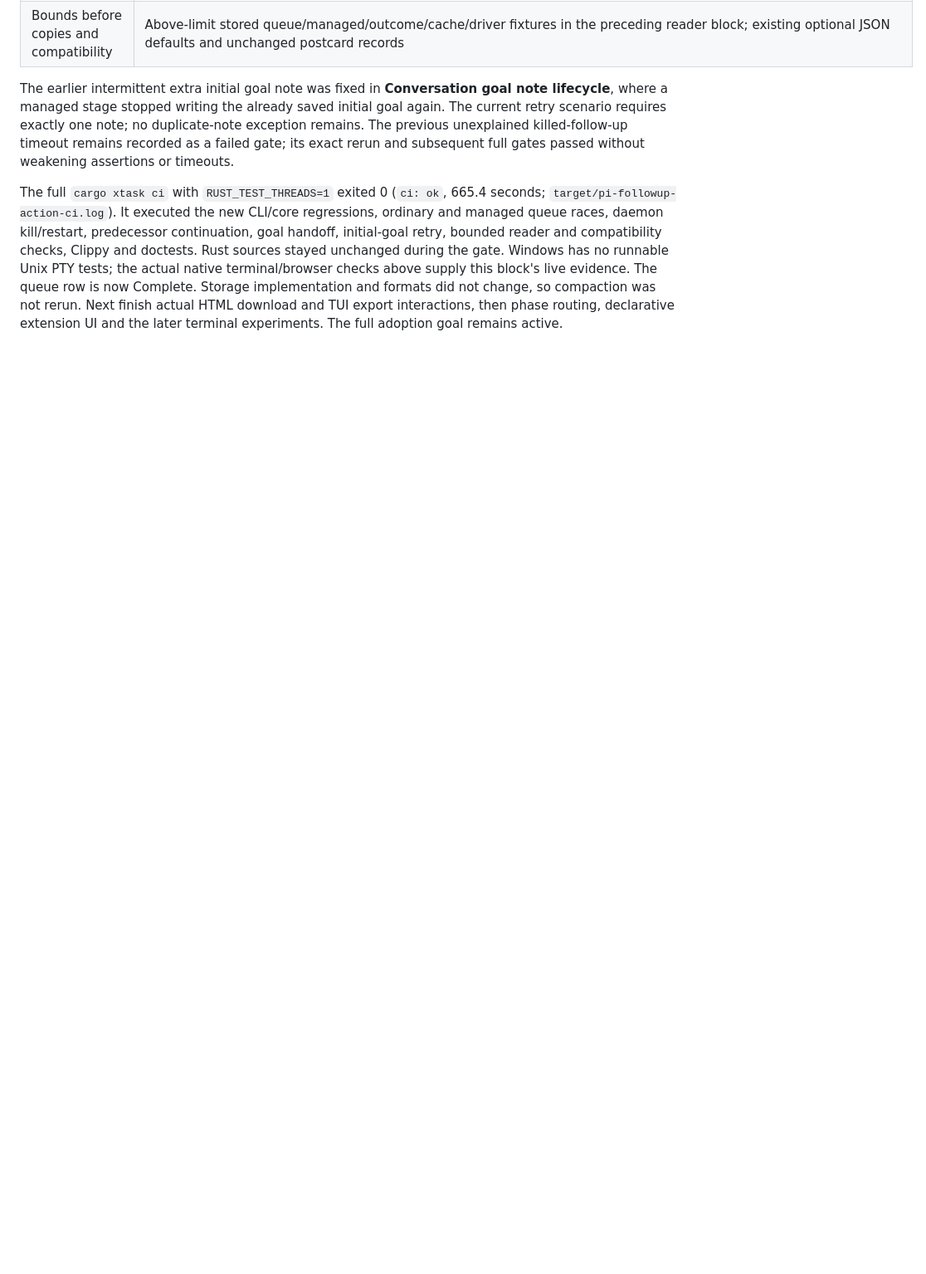
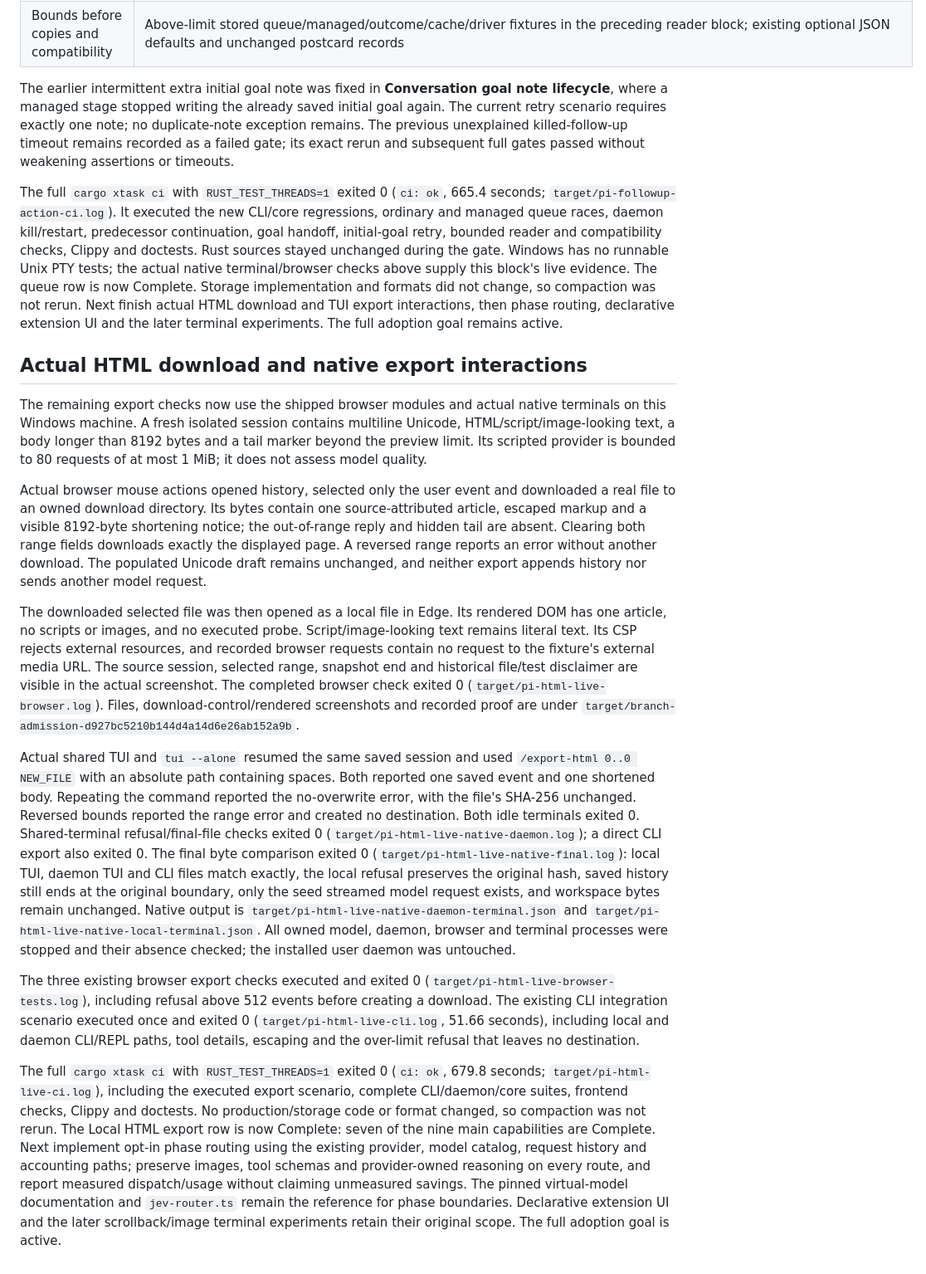
Before and after one commit to ASlava12/rook, a Markdown page: docs/research/pi-adoption-20260930.md, the part around one of its changes. Shown at 83% size. Rendered like a GitHub page; blank space fills up the shorter version.

Commit message:
Complete HTML export interaction and download verification

```diff
--- a/docs/research/pi-adoption-20260930.md
+++ b/docs/research/pi-adoption-20260930.md
@@ -2975,3 +2975,65 @@ Storage implementation and formats did not change, so compaction was not rerun.
 Next finish actual HTML download and TUI export interactions, then phase routing,
 declarative extension UI and the later terminal experiments. The full adoption
 goal remains active.
+
+## Actual HTML download and native export interactions
+
+The remaining export checks now use the shipped browser modules and actual
+native terminals on this Windows machine. A fresh isolated session contains
+multiline Unicode, HTML/script/image-looking text, a body longer than 8192
+bytes and a tail marker beyond the preview limit. Its scripted provider is
+bounded to 80 requests of at most 1 MiB; it does not assess model quality.
+
+Actual browser mouse actions opened history, selected only the user event and
+downloaded a real file to an owned download directory. Its bytes contain one
+source-attributed article, escaped markup and a visible 8192-byte shortening
+notice; the out-of-range reply and hidden tail are absent. Clearing both range
+fields downloads exactly the displayed page. A reversed range reports an error
+without another download. The populated Unicode draft remains unchanged, and
+neither export appends history nor sends another model request.
+
+The downloaded selected file was then opened as a local file in Edge. Its
+rendered DOM has one article, no scripts or images, and no executed probe.
+Script/image-looking text remains literal text. Its CSP rejects external
+resources, and recorded browser requests contain no request to the fixture's
+external media URL. The source session, selected range, snapshot end and
+historical file/test disclaimer are visible in the actual screenshot. The
+completed browser check exited 0 (`target/pi-html-live-browser.log`). Files,
+download-control/rendered screenshots and recorded proof are under
+`target/branch-admission-d927bc5210b144d4a14d6e26ab152a9b`.
+
+Actual shared TUI and `tui --alone` resumed the same saved session and used
+`/export-html 0..0 NEW_FILE` with an absolute path containing spaces. Both
+reported one saved event and one shortened body. Repeating the command reported
+the no-overwrite error, with the file's SHA-256 unchanged. Reversed bounds
+reported the range error and created no destination. Both idle terminals exited
+0. Shared-terminal refusal/final-file checks exited 0
+(`target/pi-html-live-native-daemon.log`); a direct CLI export also exited 0.
+The final byte comparison exited 0 (`target/pi-html-live-native-final.log`):
+local TUI, daemon TUI and CLI files match exactly, the local refusal preserves
+the original hash, saved history still ends at the original boundary, only the
+seed streamed model request exists, and workspace bytes remain unchanged.
+Native output is `target/pi-html-live-native-daemon-terminal.json` and
+`target/pi-html-live-native-local-terminal.json`. All owned model, daemon,
+browser and terminal processes were stopped and their absence checked; the
+installed user daemon was untouched.
+
+The three existing browser export checks executed and exited 0
+(`target/pi-html-live-browser-tests.log`), including refusal above 512 events
+before creating a download. The existing CLI integration scenario executed once
+and exited 0 (`target/pi-html-live-cli.log`, 51.66 seconds), including local and
+daemon CLI/REPL paths, tool details, escaping and the over-limit refusal that
+leaves no destination.
+
+The full `cargo xtask ci` with `RUST_TEST_THREADS=1` exited 0 (`ci: ok`,
+679.8 seconds; `target/pi-html-live-ci.log`), including the executed export
+scenario, complete CLI/daemon/core suites, frontend checks, Clippy and doctests.
+No production/storage code or format changed, so compaction was not rerun.
+The Local HTML export row is now Complete: seven of the nine main capabilities
+are Complete. Next implement opt-in phase routing using the existing provider,
+model catalog, request history and accounting paths; preserve images, tool
+schemas and provider-owned reasoning on every route, and report measured
+dispatch/usage without claiming unmeasured savings. The pinned virtual-model
+documentation and `jev-router.ts` remain the reference for phase boundaries.
+Declarative extension UI and the later scrollback/image terminal experiments
+retain their original scope. The full adoption goal is active.
```
Also changed, not shown: other parts of docs/research/pi-adoption-20260930.md (+1 -1 lines), docs/architecture.md (+5 -0 lines), docs/tui-keybindings.md (+9 -0 lines).
